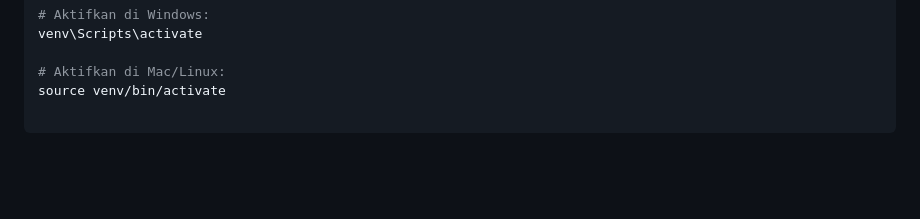
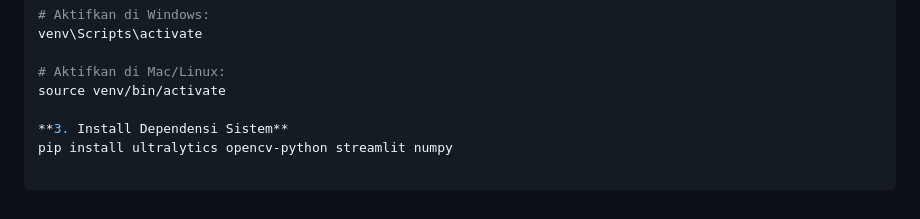
Before and after one commit to al1prahman/SmartCounter-Koperasi, a Markdown page: README.md, the part around the change. GitHub-like rendering; blank space fills up the shorter version.

Commit message:
fix: add instructions to activate virtual environment and install system dependencies in README

```diff
--- a/README.md
+++ b/README.md
@@ -57,3 +57,6 @@ venv\Scripts\activate
 
 # Aktifkan di Mac/Linux:
 source venv/bin/activate
+
+**3. Install Dependensi Sistem**
+pip install ultralytics opencv-python streamlit numpy
```
